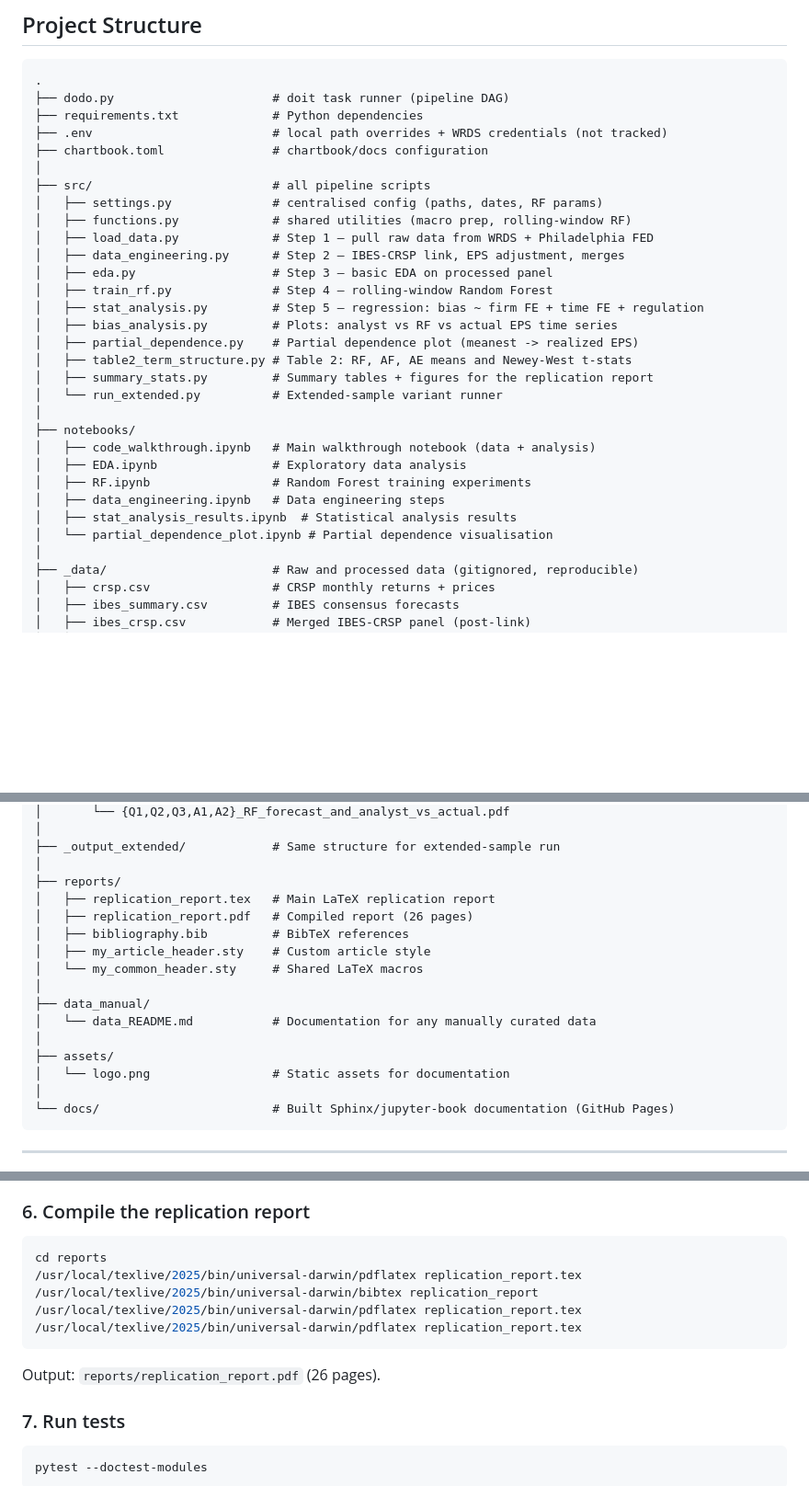
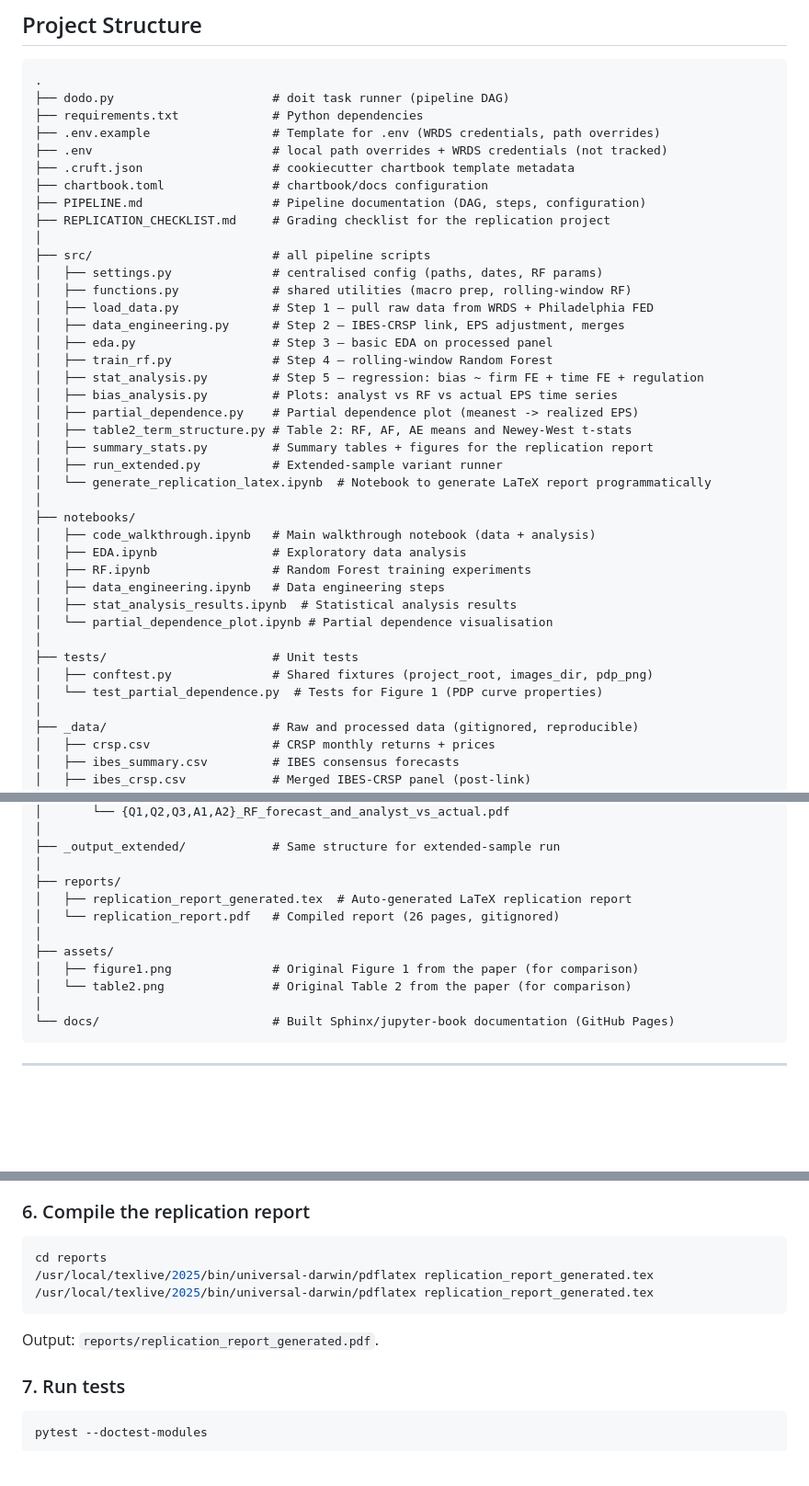
Before and after one commit to PrentendYan/p02_van_binsbergen_han_lopez-lira_2022, a Markdown page: README.md, 3 parts joined by grey strips. Shown at 92% size. Drawn GitHub-style; blank space fills up the shorter version.

Commit message:
Update README: fix project structure tree to match actual repo state

````diff
--- a/README.md
+++ b/README.md
@@ -30,8 +30,12 @@ that persists throughout the term structure.
 .
 ├── dodo.py                      # doit task runner (pipeline DAG)
 ├── requirements.txt             # Python dependencies
+├── .env.example                 # Template for .env (WRDS credentials, path overrides)
 ├── .env                         # local path overrides + WRDS credentials (not tracked)
+├── .cruft.json                  # cookiecutter chartbook template metadata
 ├── chartbook.toml               # chartbook/docs configuration
+├── PIPELINE.md                  # Pipeline documentation (DAG, steps, configuration)
+├── REPLICATION_CHECKLIST.md     # Grading checklist for the replication project
 │
 ├── src/                         # all pipeline scripts
 │   ├── settings.py              # centralised config (paths, dates, RF params)
@@ -45,7 +49,8 @@ that persists throughout the term structure.
 │   ├── partial_dependence.py    # Partial dependence plot (meanest -> realized EPS)
 │   ├── table2_term_structure.py # Table 2: RF, AF, AE means and Newey-West t-stats
 │   ├── summary_stats.py         # Summary tables + figures for the replication report
-│   └── run_extended.py          # Extended-sample variant runner
+│   ├── run_extended.py          # Extended-sample variant runner
+│   └── generate_replication_latex.ipynb  # Notebook to generate LaTeX report programmatically
 │
 ├── notebooks/
 │   ├── code_walkthrough.ipynb   # Main walkthrough notebook (data + analysis)
@@ -54,6 +59,10 @@ that persists throughout the term structure.
 │   ├── data_engineering.ipynb   # Data engineering steps
 │   ├── stat_analysis_results.ipynb  # Statistical analysis results
 │   └── partial_dependence_plot.ipynb # Partial dependence visualisation
+│
+├── tests/                       # Unit tests
+│   ├── conftest.py              # Shared fixtures (project_root, images_dir, pdp_png)
+│   └── test_partial_dependence.py  # Tests for Figure 1 (PDP curve properties)
 │
 ├── _data/                       # Raw and processed data (gitignored, reproducible)
 │   ├── crsp.csv                 # CRSP monthly returns + prices
@@ -87,17 +96,12 @@ that persists throughout the term structure.
 ├── _output_extended/            # Same structure for extended-sample run
 │
 ├── reports/
-│   ├── replication_report.tex   # Main LaTeX replication report
-│   ├── replication_report.pdf   # Compiled report (26 pages)
-│   ├── bibliography.bib         # BibTeX references
-│   ├── my_article_header.sty    # Custom article style
-│   └── my_common_header.sty     # Shared LaTeX macros
-│
-├── data_manual/
-│   └── data_README.md           # Documentation for any manually curated data
+│   ├── replication_report_generated.tex  # Auto-generated LaTeX replication report
+│   └── replication_report.pdf   # Compiled report (26 pages, gitignored)
 │
 ├── assets/
-│   └── logo.png                 # Static assets for documentation
+│   ├── figure1.png              # Original Figure 1 from the paper (for comparison)
+│   └── table2.png               # Original Table 2 from the paper (for comparison)
 │
 └── docs/                        # Built Sphinx/jupyter-book documentation (GitHub Pages)
 ```
@@ -452,13 +456,11 @@ python3 src/summary_stats.py
 
 ```bash
 cd reports
-/usr/local/texlive/2025/bin/universal-darwin/pdflatex replication_report.tex
-/usr/local/texlive/2025/bin/universal-darwin/bibtex replication_report
-/usr/local/texlive/2025/bin/universal-darwin/pdflatex replication_report.tex
-/usr/local/texlive/2025/bin/universal-darwin/pdflatex replication_report.tex
+/usr/local/texlive/2025/bin/universal-darwin/pdflatex replication_report_generated.tex
+/usr/local/texlive/2025/bin/universal-darwin/pdflatex replication_report_generated.tex
 ```
 
-Output: `reports/replication_report.pdf` (26 pages).
+Output: `reports/replication_report_generated.pdf`.
 
 ### 7. Run tests
 
````
